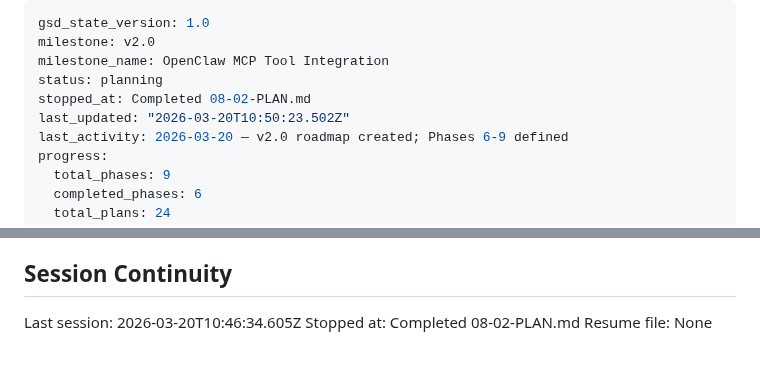
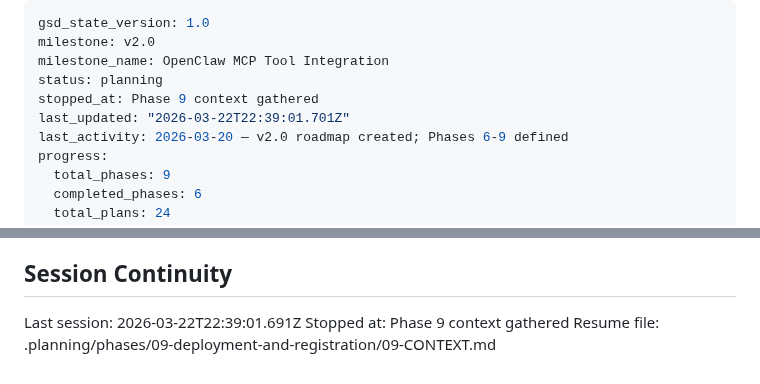
Before and after one commit to weka/wekaappstore, a Markdown page: .planning/STATE.md, 2 parts joined by grey strips. Drawn GitHub-style.

Commit message:
docs(state): record phase 9 context session

```diff
--- a/.planning/STATE.md
+++ b/.planning/STATE.md
@@ -3,8 +3,8 @@ gsd_state_version: 1.0
 milestone: v2.0
 milestone_name: OpenClaw MCP Tool Integration
 status: planning
-stopped_at: Completed 08-02-PLAN.md
-last_updated: "2026-03-20T10:50:23.502Z"
+stopped_at: Phase 9 context gathered
+last_updated: "2026-03-22T22:39:01.701Z"
 last_activity: 2026-03-20 — v2.0 roadmap created; Phases 6-9 defined
 progress:
   total_phases: 9
@@ -94,6 +94,6 @@ None yet.
 
 ## Session Continuity
 
-Last session: 2026-03-20T10:46:34.605Z
-Stopped at: Completed 08-02-PLAN.md
-Resume file: None
+Last session: 2026-03-22T22:39:01.691Z
+Stopped at: Phase 9 context gathered
+Resume file: .planning/phases/09-deployment-and-registration/09-CONTEXT.md
```
